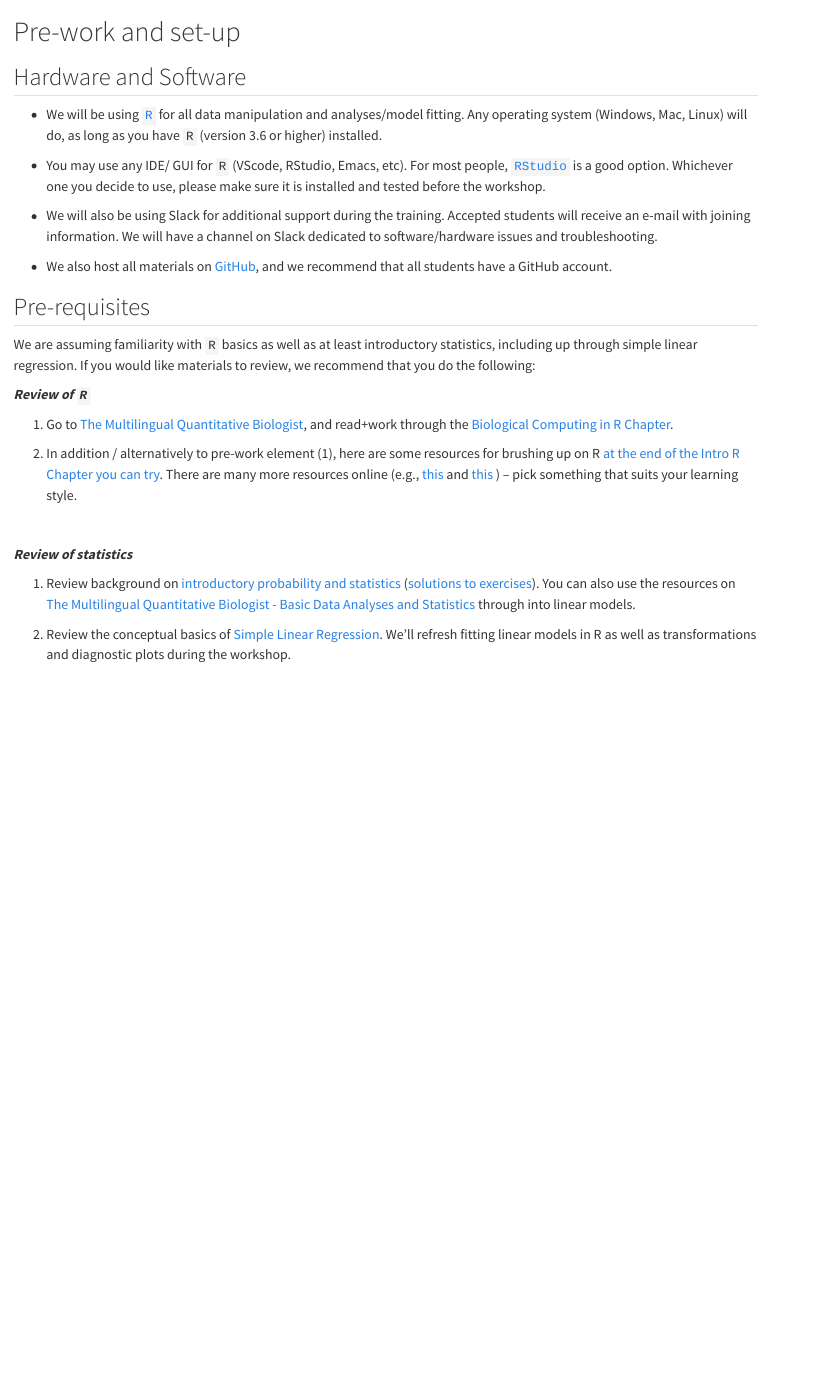
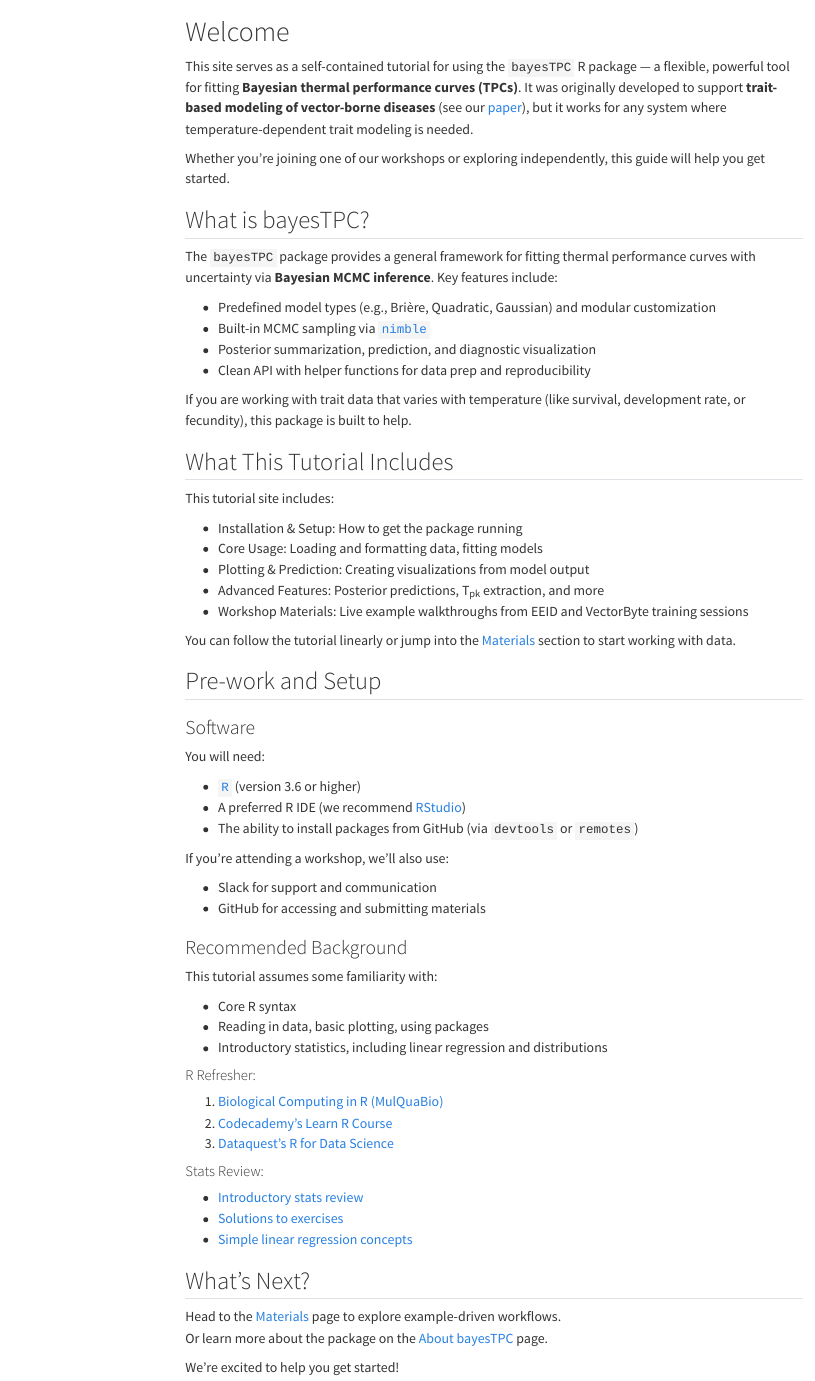
Before and after one commit to VectorByteOrg/bayesTPC-tutorials, a Quarto document (startup.qmd): the page in a window 1100 px wide, from its top. Rendered offline with R 4.5, knitr and Pandoc in place of Quarto, with nearby package versions; menus at the side of the page are left out.

Commit message:
more info

```diff
--- a/startup.qmd
+++ b/startup.qmd
@@ -1,31 +1,79 @@
-# Pre-work and set-up
+---
+format: html
+editor: source
+---
 
-## Hardware and Software
+# Welcome
 
-- We will be using [`R`](https://cran.r-project.org/) for all data manipulation and analyses/model fitting. Any operating system (Windows, Mac, Linux) will do, as long as you have `R` (version 3.6 or higher) installed.
+This site serves as a self-contained tutorial for using the `bayesTPC` R package — a flexible, powerful tool for fitting **Bayesian thermal performance curves (TPCs)**. It was originally developed to support **trait-based modeling of vector-borne diseases** (see our [paper](https://doi.org/10.1111/ele.13861)), but it works for any system where temperature-dependent trait modeling is needed.
 
-- You may use any IDE/ GUI for `R` (VScode, RStudio, Emacs, etc). For most people, [`RStudio`](https://www.rstudio.com/) is a good option. Whichever one you decide to use, please make sure it is installed and tested before the workshop.
+Whether you're joining one of our workshops or exploring independently, this guide will help you get started.
 
-- We will also be using Slack for additional support during the training. Accepted students will receive an e-mail with joining information. We will have a channel on Slack dedicated to software/hardware issues and troubleshooting.
 
-- We also host all materials on [GitHub](https://github.com/VectorByteOrg), and we recommend that all students have a GitHub account.
+## What is bayesTPC?
 
-## Pre-requisites
+The `bayesTPC` package provides a general framework for fitting thermal performance curves with uncertainty via **Bayesian MCMC inference**. Key features include:
 
-We are assuming familiarity with `R` basics as well as at least introductory statistics, including up through simple linear regression. If you would like materials to review, we recommend that you do the following:
+- Predefined model types (e.g., Brière, Quadratic, Gaussian) and modular customization
+- Built-in MCMC sampling via [`nimble`](https://r-nimble.org/)
+- Posterior summarization, prediction, and diagnostic visualization
+- Clean API with helper functions for data prep and reproducibility
 
-***Review of `R`***
+If you are working with trait data that varies with temperature (like survival, development rate, or fecundity), this package is built to help.
 
-1.  Go to [The Multilingual Quantitative Biologist](https://mhasoba.github.io/TheMulQuaBio/intro.html), and read+work through the [Biological Computing in R Chapter](https://mhasoba.github.io/TheMulQuaBio/notebooks/07-R.html).
 
-2.  In addition / alternatively to pre-work element (1), here are some resources for brushing up on R [at the end of the Intro R Chapter you can try](https://mhasoba.github.io/TheMulQuaBio/notebooks/07-R.html#readings-and-resources). There are many more resources online (e.g., [this](https://www.codecademy.com/learn/learn-r) and [this](https://www.dataquest.io/blog/learn-r-for-data-science/) ) -- pick something that suits your learning style.
+## What This Tutorial Includes
 
-<br>
+This tutorial site includes:
 
-***Review of statistics***
+- Installation & Setup: How to get the package running
+- Core Usage: Loading and formatting data, fitting models
+- Plotting & Prediction: Creating visualizations from model output
+- Advanced Features: Posterior predictions, T<sub>pk</sub> extraction, and more
+- Workshop Materials: Live example walkthroughs from EEID and VectorByte training sessions
 
-1.  Review background on [introductory probability and statistics](Stats_review.qmd) ([solutions to exercises](Stats_review_soln.qmd)). You can also use the resources on [The Multilingual Quantitative Biologist - Basic Data Analyses and Statistics](https://mhasoba.github.io/TheMulQuaBio/Stats-Intro.html) through into linear models.
+You can follow the tutorial linearly or jump into the [Materials](materials.qmd) section to start working with data.
 
-2.  Review the conceptual basics of [Simple Linear Regression](VB_RegRev.qmd). We'll refresh fitting linear models in R as well as transformations and diagnostic plots during the workshop.
+## Pre-work and Setup
 
-<br> <br>
+### Software
+
+You will need:
+
+- [`R`](https://cran.r-project.org/) (version 3.6 or higher)
+- A preferred R IDE (we recommend [RStudio](https://www.rstudio.com/))
+- The ability to install packages from GitHub (via `devtools` or `remotes`)
+
+If you're attending a workshop, we’ll also use:
+
+- Slack for support and communication
+- GitHub for accessing and submitting materials
+
+
+### Recommended Background
+
+This tutorial assumes some familiarity with:
+
+- Core R syntax
+- Reading in data, basic plotting, using packages
+- Introductory statistics, including linear regression and distributions
+
+#### R Refresher:
+
+1. [Biological Computing in R (MulQuaBio)](https://mhasoba.github.io/TheMulQuaBio/notebooks/07-R.html)
+2. [Codecademy's Learn R Course](https://www.codecademy.com/learn/learn-r)
+3. [Dataquest's R for Data Science](https://www.dataquest.io/blog/learn-r-for-data-science/)
+
+#### Stats Review:
+
+- [Introductory stats review](Stats_review.qmd)
+- [Solutions to exercises](Stats_review_soln.qmd)
+- [Simple linear regression concepts](VB_RegRev.qmd)
+
+
+## What’s Next?
+
+Head to the [Materials](materials.qmd) page to explore example-driven workflows.
+Or learn more about the package on the [About bayesTPC](about.qmd) page.
+
+We’re excited to help you get started!
```
